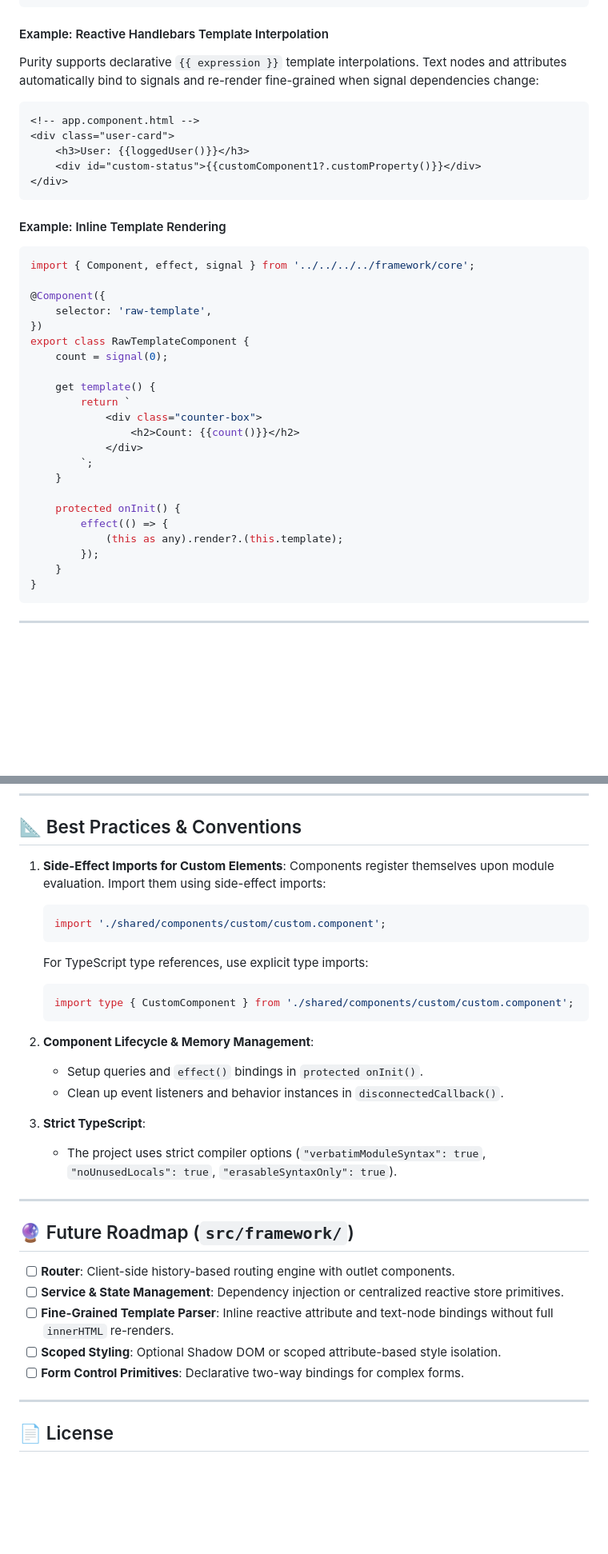
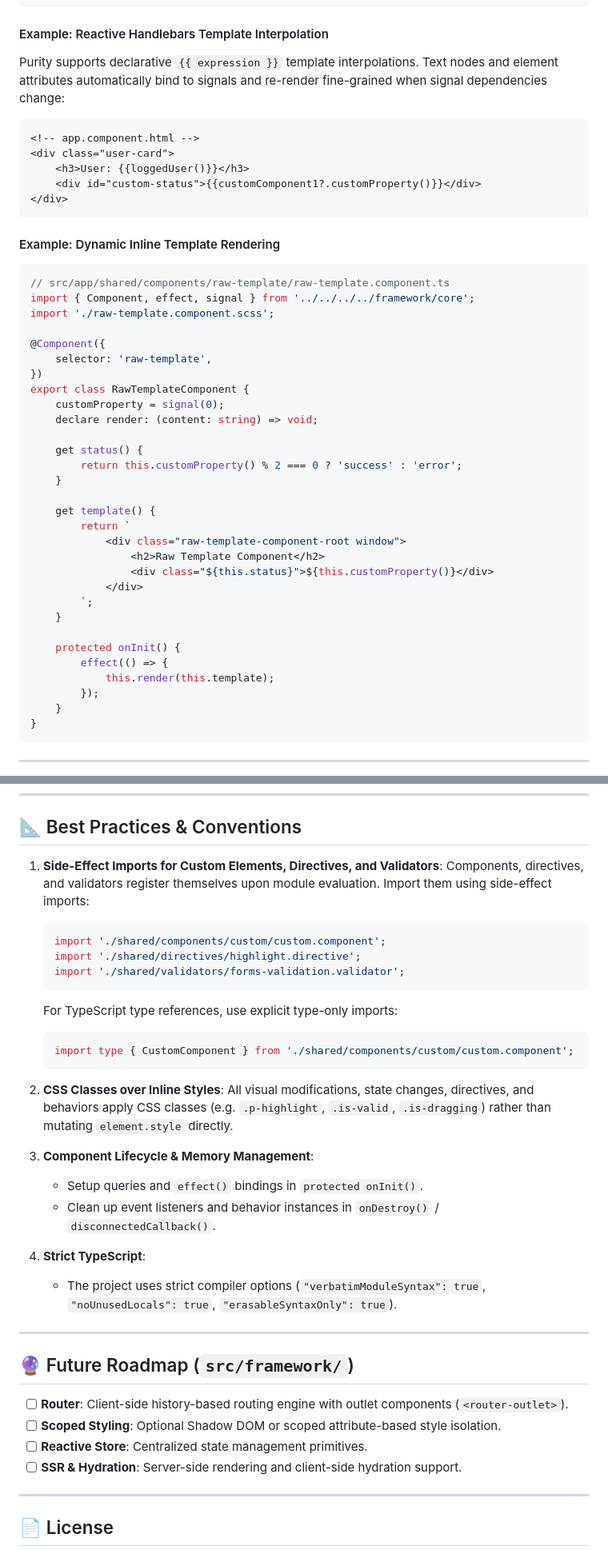
Before and after one commit to devilbd/purity, a Markdown page: README.md, 2 parts joined by grey strips. Shown at 80% size. GitHub-like rendering; blank space fills up the shorter version.

````diff
--- a/README.md
+++ b/README.md
@@ -142,7 +144,7 @@ export class CustomComponent {
 
 #### Example: Reactive Handlebars Template Interpolation
 
-Purity supports declarative `{{ expression }}` template interpolations. Text nodes and attributes automatically bind to signals and re-render fine-grained when signal dependencies change:
+Purity supports declarative `{{ expression }}` template interpolations. Text nodes and element attributes automatically bind to signals and re-render fine-grained when signal dependencies change:
 
 ```html
 <!-- app.component.html -->
@@ -152,28 +154,36 @@ Purity supports declarative `{{ expression }}` template interpolations. Text nod
 </div>
 ```
 
-#### Example: Inline Template Rendering
+#### Example: Dynamic Inline Template Rendering
 
 ```typescript
+// src/app/shared/components/raw-template/raw-template.component.ts
 import { Component, effect, signal } from '../../../../framework/core';
+import './raw-template.component.scss';
 
 @Component({
     selector: 'raw-template',
 })
 export class RawTemplateComponent {
-    count = signal(0);
+    customProperty = signal(0);
+    declare render: (content: string) => void;
+
+    get status() {
+        return this.customProperty() % 2 === 0 ? 'success' : 'error';
+    }
 
     get template() {
         return `
-            <div class="counter-box">
-                <h2>Count: {{count()}}</h2>
+            <div class="raw-template-component-root window">
+                <h2>Raw Template Component</h2>
+                <div class="${this.status}">${this.customProperty()}</div>
             </div>
         `;
     }
 
     protected onInit() {
         effect(() => {
-            (this as any).render?.(this.template);
+            this.render(this.template);
         });
     }
 }
@@ -354,32 +367,36 @@ dropInstance.destroy();
 
 ## 📐 Best Practices & Conventions
 
-1. **Side-Effect Imports for Custom Elements**:
-   Components register themselves upon module evaluation. Import them using side-effect imports:
+1. **Side-Effect Imports for Custom Elements, Directives, and Validators**:
+   Components, directives, and validators register themselves upon module evaluation. Import them using side-effect imports:
    ```typescript
    import './shared/components/custom/custom.component';
+   import './shared/directives/highlight.directive';
+   import './shared/validators/forms-validation.validator';
    ```
-   For TypeScript type references, use explicit type imports:
+   For TypeScript type references, use explicit type-only imports:
    ```typescript
    import type { CustomComponent } from './shared/components/custom/custom.component';
    ```
 
-2. **Component Lifecycle & Memory Management**:
+2. **CSS Classes over Inline Styles**:
+   All visual modifications, state changes, directives, and behaviors apply CSS classes (e.g. `.p-highlight`, `.is-valid`, `.is-dragging`) rather than mutating `element.style` directly.
+
+3. **Component Lifecycle & Memory Management**:
    - Setup queries and `effect()` bindings in `protected onInit()`.
-   - Clean up event listeners and behavior instances in `disconnectedCallback()`.
+   - Clean up event listeners and behavior instances in `onDestroy()` / `disconnectedCallback()`.
 
-3. **Strict TypeScript**:
+4. **Strict TypeScript**:
    - The project uses strict compiler options (`"verbatimModuleSyntax": true`, `"noUnusedLocals": true`, `"erasableSyntaxOnly": true`).
 
 ---
 
 ## 🔮 Future Roadmap (`src/framework/`)
 
-- [ ] **Router**: Client-side history-based routing engine with outlet components.
-- [ ] **Service & State Management**: Dependency injection or centralized reactive store primitives.
-- [ ] **Fine-Grained Template Parser**: Inline reactive attribute and text-node bindings without full `innerHTML` re-renders.
+- [ ] **Router**: Client-side history-based routing engine with outlet components (`<router-outlet>`).
 - [ ] **Scoped Styling**: Optional Shadow DOM or scoped attribute-based style isolation.
-- [ ] **Form Control Primitives**: Declarative two-way bindings for complex forms.
+- [ ] **Reactive Store**: Centralized state management primitives.
+- [ ] **SSR & Hydration**: Server-side rendering and client-side hydration support.
 
 ---
 
````
Also changed, not shown: other parts of README.md (+16 -11 lines), GEMINI.md (+36 -22 lines).
